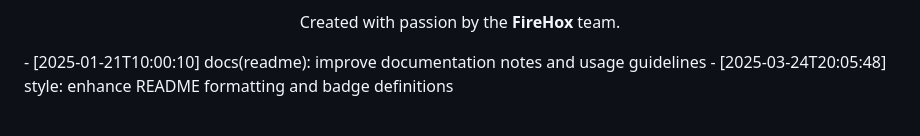
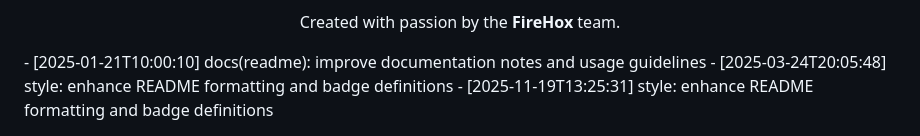
Before and after one commit to abrar225/Library-Management-System, a Markdown page: README.md, the part around the change. GitHub-like rendering.

Commit message:
style: enhance README formatting and badge definitions

```diff
--- a/README.md
+++ b/README.md
@@ -161,3 +161,4 @@ Open a Pull Request
 </div>
 - [2025-01-21T10:00:10] docs(readme): improve documentation notes and usage guidelines
 - [2025-03-24T20:05:48] style: enhance README formatting and badge definitions
+- [2025-11-19T13:25:31] style: enhance README formatting and badge definitions
```
